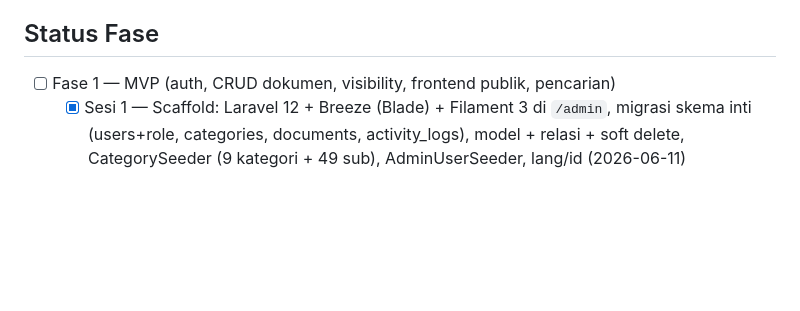
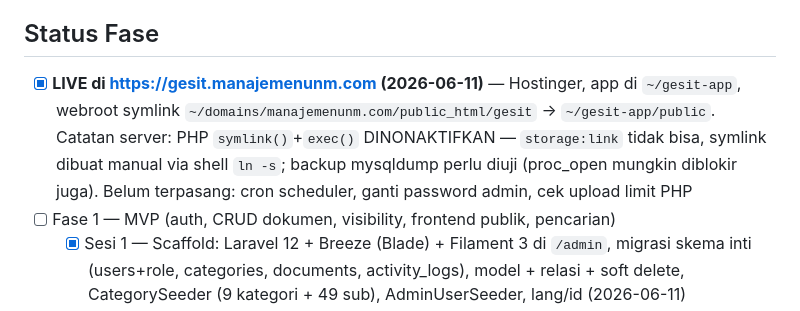
Before and after one commit to ridhoachmad712/GESITApp, a Markdown page: CLAUDE.md, the part around the change. GitHub-like rendering; blank space fills up the shorter version.

Commit message:
docs: record production deployment to gesit.manajemenunm.com
Co-Authored-By: Claude Fable 5 <noreply@anthropic.com>

```diff
--- a/CLAUDE.md
+++ b/CLAUDE.md
@@ -73,6 +73,7 @@ php artisan test     # jalankan SEBELUM setiap commit besar
 
 ## Status Fase
 
+- [x] **LIVE di https://gesit.manajemenunm.com (2026-06-11)** — Hostinger, app di `~/gesit-app`, webroot symlink `~/domains/manajemenunm.com/public_html/gesit` → `~/gesit-app/public`. Catatan server: PHP `symlink()`+`exec()` DINONAKTIFKAN — `storage:link` tidak bisa, symlink dibuat manual via shell `ln -s`; backup mysqldump perlu diuji (proc_open mungkin diblokir juga). Belum terpasang: cron scheduler, ganti password admin, cek upload limit PHP
 - [ ] Fase 1 — MVP (auth, CRUD dokumen, visibility, frontend publik, pencarian)
   - [x] Sesi 1 — Scaffold: Laravel 12 + Breeze (Blade) + Filament 3 di `/admin`, migrasi skema inti (users+role, categories, documents, activity_logs), model + relasi + soft delete, CategorySeeder (9 kategori + 49 sub), AdminUserSeeder, lang/id (2026-06-11)
   - [x] Sesi 2 — Otorisasi: middleware `role`, DocumentPolicy (hierarki visibility + draft hanya admin + user nonaktif = publik), DocumentAccessController (/dokumen/{slug}/unduh & /preview dari disk privat `documents` + activity log + counter), registrasi = mahasiswa nonaktif menunggu approval admin, login menolak akun nonaktif; 62 test pass termasuk matriks 12 role×visibility (2026-06-11)
```
